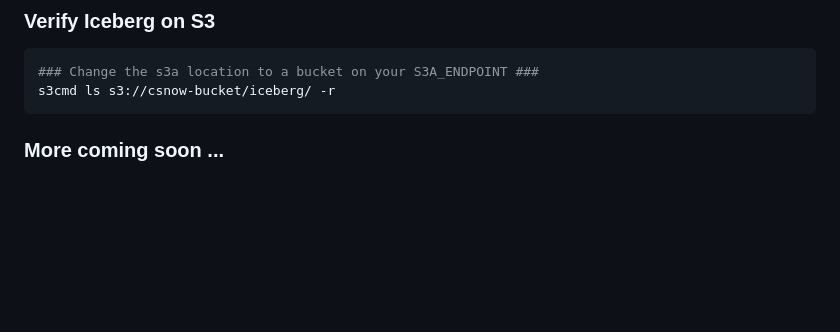
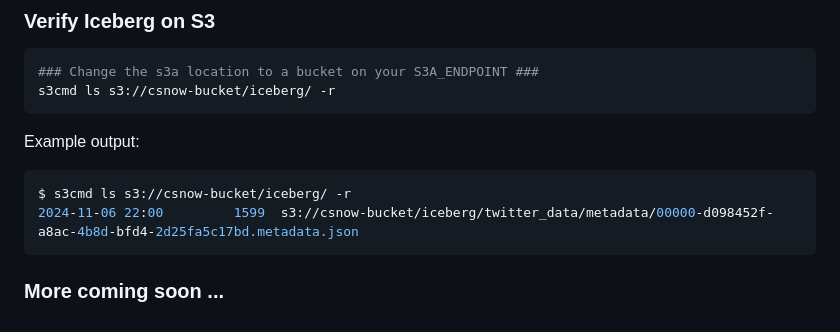
Before and after one commit to snowch/vast-docker-compose-examples, a Markdown page: demos/streaming_lakehouse/README.md, the part around the change. GitHub-like rendering; blank space fills up the shorter version.

````diff
--- a/demos/streaming_lakehouse/README.md
+++ b/demos/streaming_lakehouse/README.md
@@ -108,4 +108,11 @@ DESCRIBE EXTENDED vast_iceberg.twitter_data;
 s3cmd ls s3://csnow-bucket/iceberg/ -r
 ```
 
+Example output:
+
+```bash
+$ s3cmd ls s3://csnow-bucket/iceberg/ -r
+2024-11-06 22:00         1599  s3://csnow-bucket/iceberg/twitter_data/metadata/00000-d098452f-a8ac-4b8d-bfd4-2d25fa5c17bd.metadata.json
+```
+
 ### More coming soon ...
````
